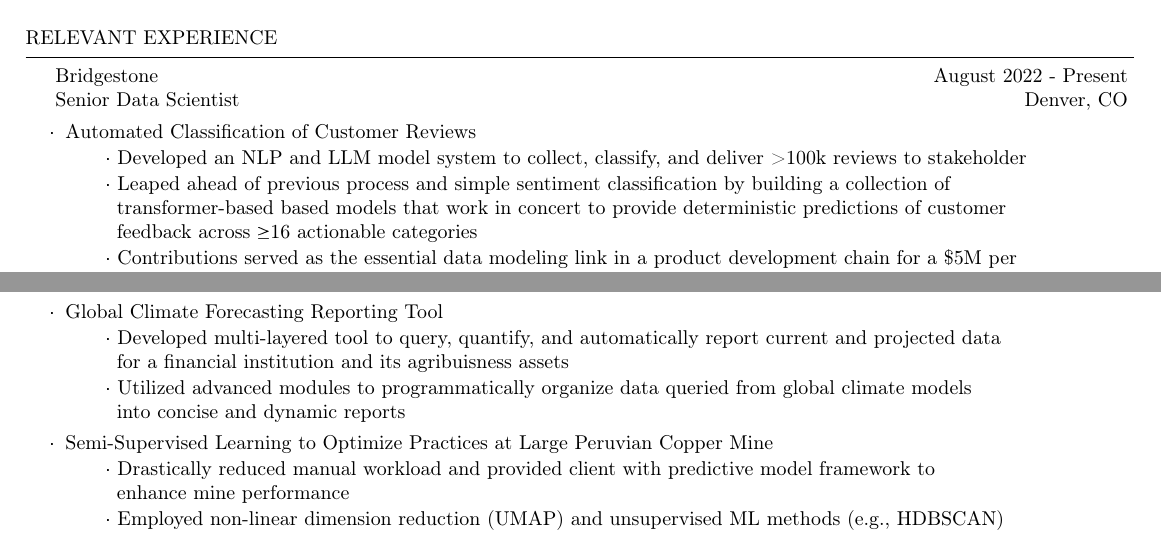
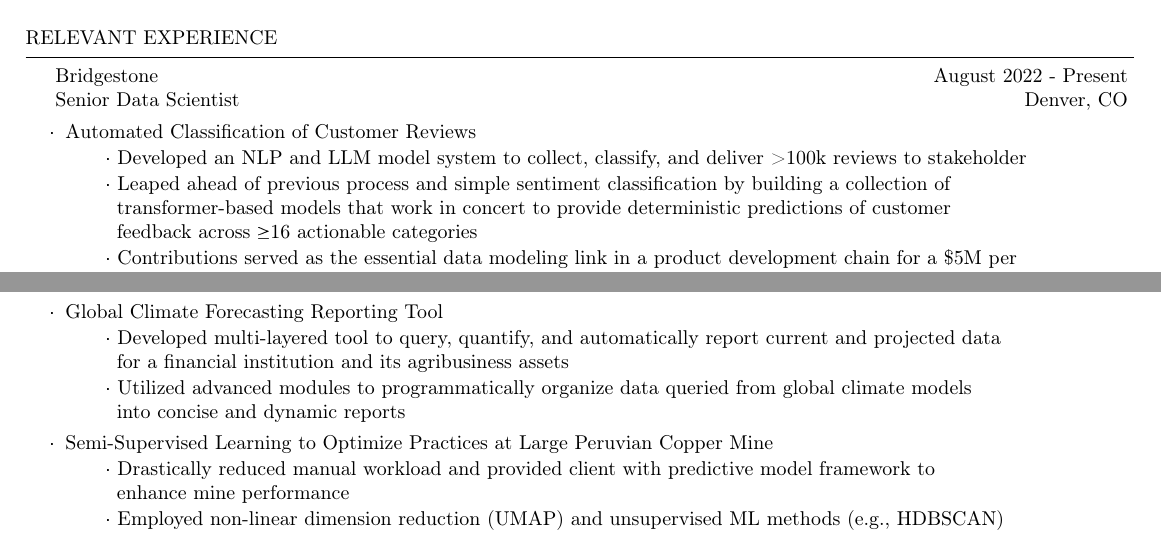
Before and after one commit to 907Resident/Ajayi_Moyo_Minimalist_DS_Resume, a LaTeX CV (cv_4.tex): two parts of the page, joined at a grey line, cut so that both start at the same text. Compiled offline with pdfLaTeX.

Commit message:
updated the working .tex file

```diff
--- a/cv_4.tex
+++ b/cv_4.tex
@@ -76,7 +76,7 @@
         \vspace{-0.5em}
         \subitem{$\cdot$ Developed an NLP and LLM model system to collect, classify, and deliver >100k reviews to stakeholder}
         \vspace{-0.5em}
-        \subitem {$\cdot$ Leaped ahead of previous process and simple sentiment classification by building a collection of \\ \hspace*{2.25em} transformer-based based models that work in concert to provide deterministic predictions of customer \\ \hspace*{2.25em} feedback across \(\geq\)16 actionable categories}
+        \subitem {$\cdot$ Leaped ahead of previous process and simple sentiment classification by building a collection of \\ \hspace*{2.25em} transformer-based models that work in concert to provide deterministic predictions of customer \\ \hspace*{2.25em} feedback across \(\geq\)16 actionable categories}
         \vspace{-0.5em}
         \subitem{$\cdot$ Contributions served as the essential data modeling link in a product development chain for a \$5M per \\ \hspace*{2.25em} item process}
         \vspace{0.25em}
@@ -103,7 +103,7 @@
 
     \item {Global Climate Forecasting Reporting Tool}
         \vspace{-0.5em}
-        \subitem{$\cdot$ Developed multi-layered tool to query, quantify, and automatically report current and projected data \\ \hspace*{2.25em} for a financial institution and its agribuisness assets}
+        \subitem{$\cdot$ Developed multi-layered tool to query, quantify, and automatically report current and projected data \\ \hspace*{2.25em} for a financial institution and its agribusiness assets}
         \vspace{-0.5em}
         \subitem {$\cdot$ Utilized advanced modules to programmatically organize data queried from global climate models \\ \hspace*{2.25em} into concise and dynamic reports}
         \vspace{0.25em}
```
